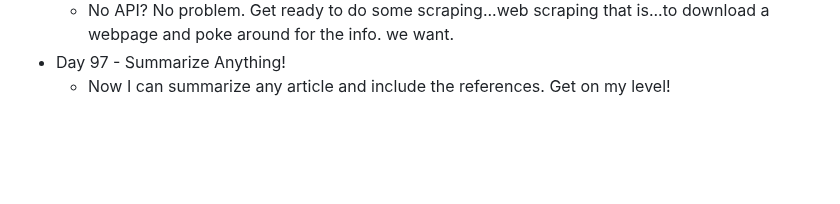
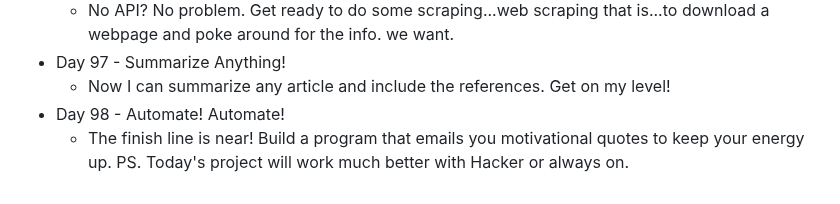
Before and after one commit to DavidCalebChaparroOrozco/replit100daysofcode, a Markdown page: README.md, the part around the change. Rendered like a GitHub page; blank space fills up the shorter version.

```diff
--- a/README.md
+++ b/README.md
@@ -193,3 +193,5 @@
 	* No API? No problem. Get ready to do some scraping...web scraping that is...to download a webpage and poke around for the info. we want.
 * Day 97 - Summarize Anything!
 	* Now I can summarize any article and include the references. Get on my level!
+* Day 98 - Automate! Automate!
+	* The finish line is near! Build a program that emails you motivational quotes to keep your energy up. PS. Today's project will work much better with Hacker or always on.
```
